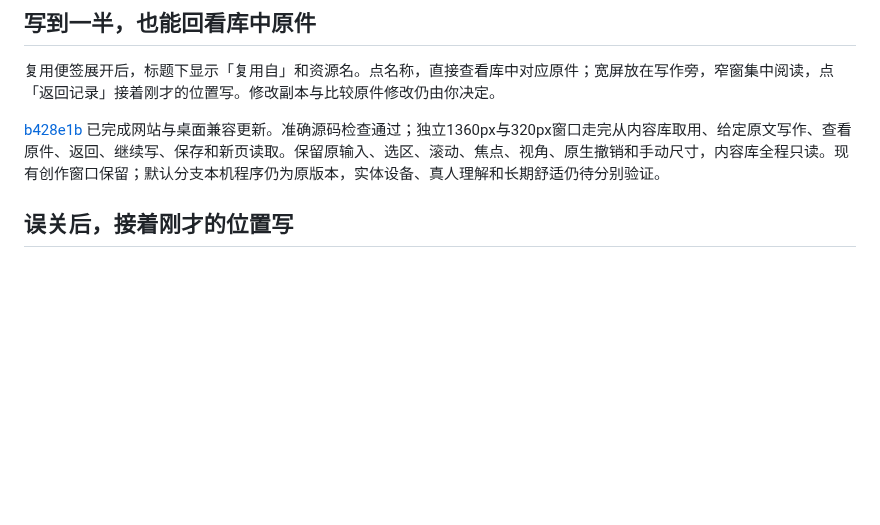
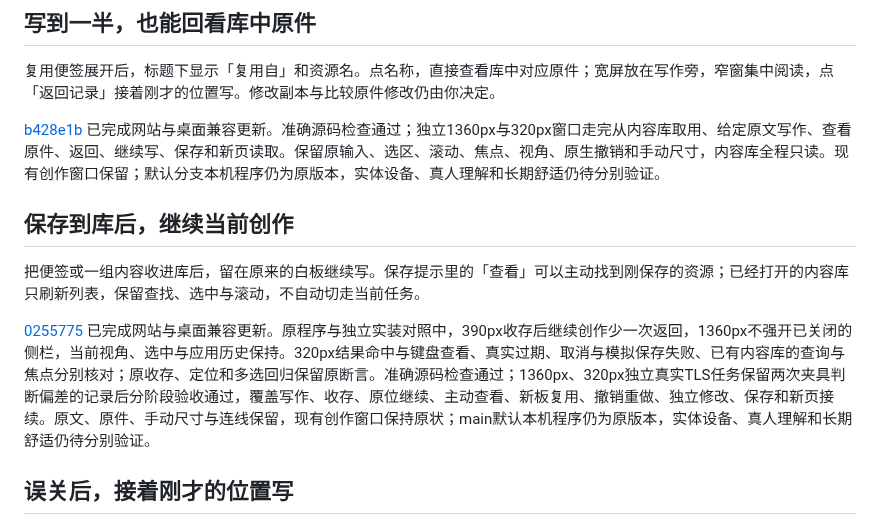
Before and after one commit to Yueyue673/creative-whiteboard, a Markdown page: docs/status.md, the part around the change. Drawn GitHub-style; blank space fills up the shorter version.

Commit message:
docs: publish uninterrupted resource collection

```diff
--- a/docs/status.md
+++ b/docs/status.md
@@ -27,6 +27,12 @@
 复用便签展开后，标题下显示「复用自」和资源名。点名称，直接查看库中对应原件；宽屏放在写作旁，窄窗集中阅读，点「返回记录」接着刚才的位置写。修改副本与比较原件修改仍由你决定。
 
 [b428e1b](https://github.com/Yueyue673/creative-whiteboard/commit/b428e1b65320607623e33cd3b6ab8845086a28fe) 已完成网站与桌面兼容更新。准确源码检查通过；独立1360px与320px窗口走完从内容库取用、给定原文写作、查看原件、返回、继续写、保存和新页读取。保留原输入、选区、滚动、焦点、视角、原生撤销和手动尺寸，内容库全程只读。现有创作窗口保留；默认分支本机程序仍为原版本，实体设备、真人理解和长期舒适仍待分别验证。
+
+## 保存到库后，继续当前创作
+
+把便签或一组内容收进库后，留在原来的白板继续写。保存提示里的「查看」可以主动找到刚保存的资源；已经打开的内容库只刷新列表，保留查找、选中与滚动，不自动切走当前任务。
+
+[0255775](https://github.com/Yueyue673/creative-whiteboard/commit/02557751978e62481df056b5e170af969372353e) 已完成网站与桌面兼容更新。原程序与独立实装对照中，390px收存后继续创作少一次返回，1360px不强开已关闭的侧栏，当前视角、选中与应用历史保持。320px结果命中与键盘查看、真实过期、取消与模拟保存失败、已有内容库的查询与焦点分别核对；原收存、定位和多选回归保留原断言。准确源码检查通过；1360px、320px独立真实TLS任务保留两次夹具判断偏差的记录后分阶段验收通过，覆盖写作、收存、原位继续、主动查看、新板复用、撤销重做、独立修改、保存和新页接续。原文、原件、手动尺寸与连线保留，现有创作窗口保持原状；main默认本机程序仍为原版本，实体设备、真人理解和长期舒适仍待分别验证。
 
 ## 误关后，接着刚才的位置写
 
```
